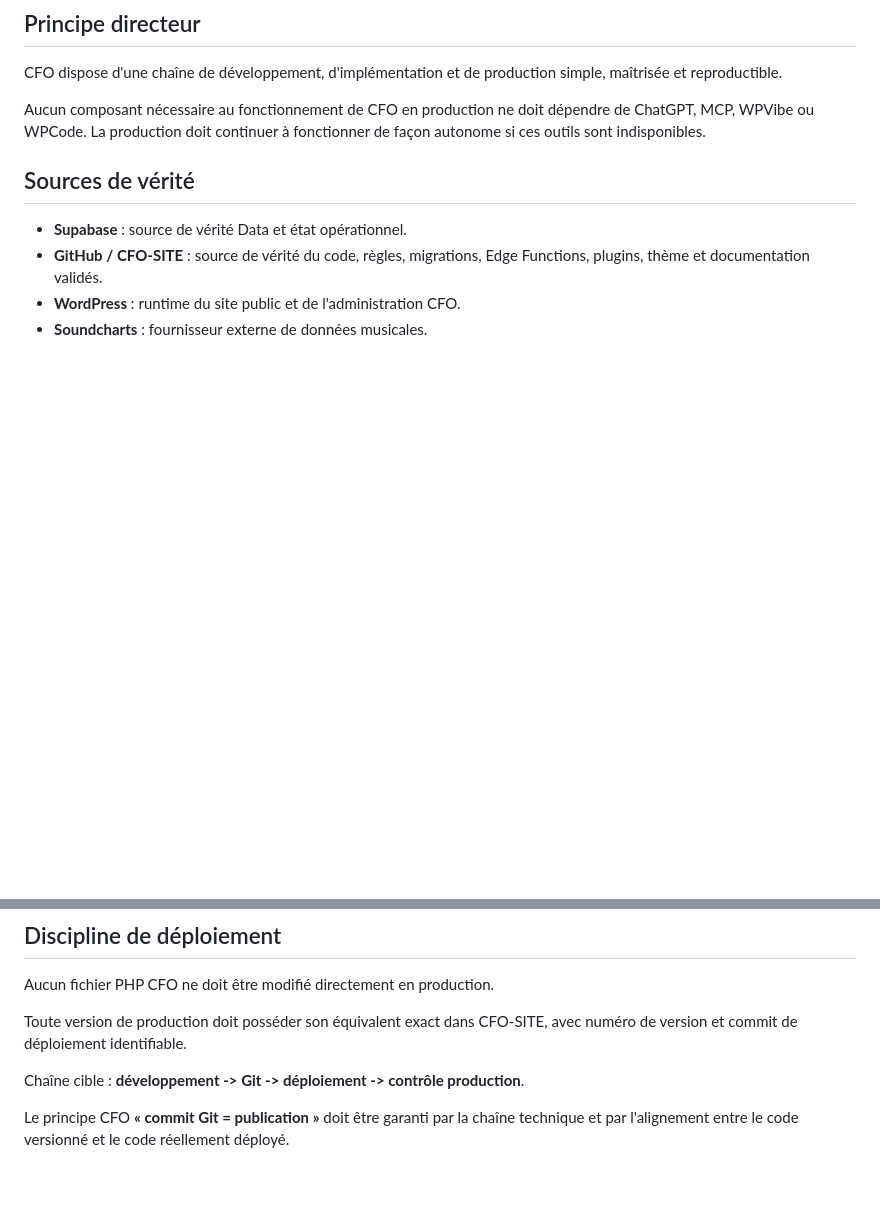
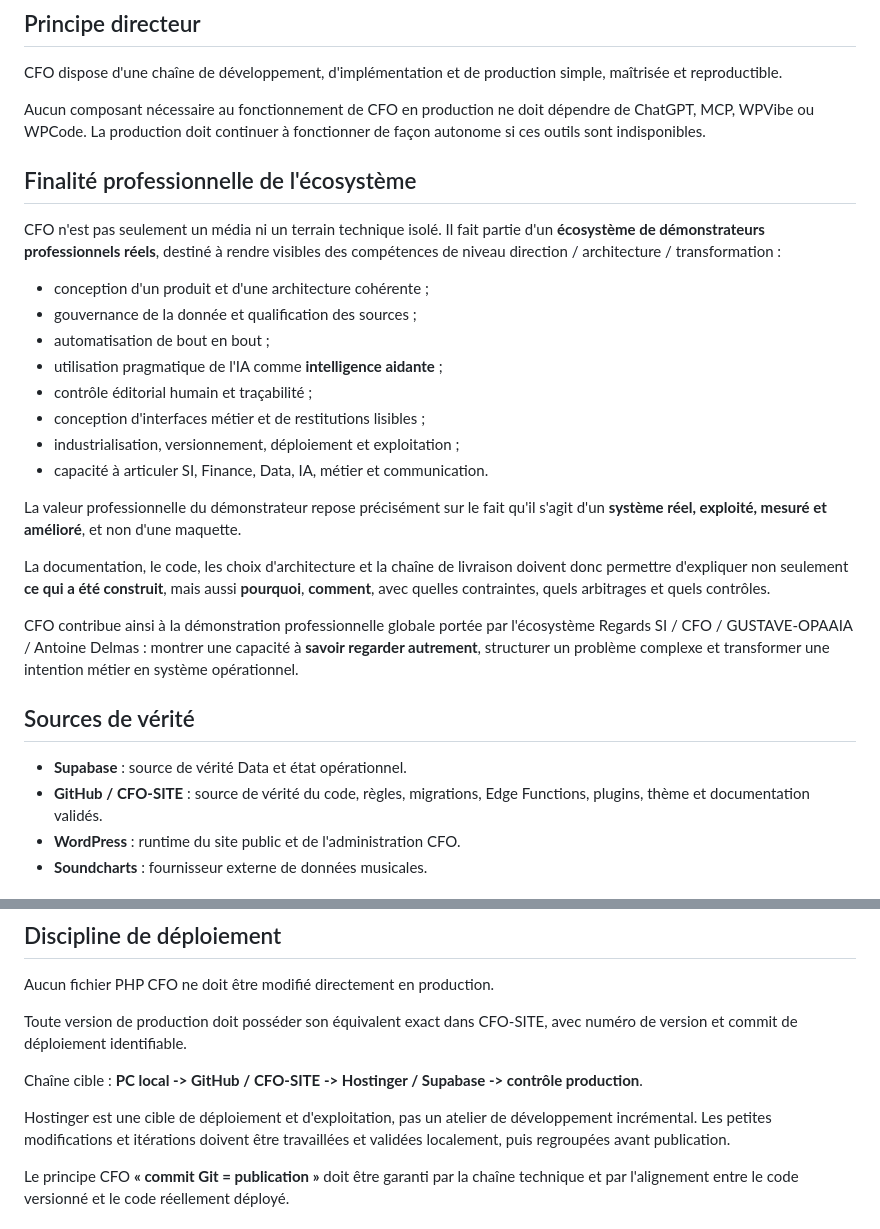
Before and after one commit to rdesnos/CFO-SITE, a Markdown page: docs/CFO-DEVELOPPEMENT-PRODUCTION.md, 2 parts joined by grey strips. Drawn GitHub-style; blank space fills up the shorter version.

```diff
--- a/docs/CFO-DEVELOPPEMENT-PRODUCTION.md
+++ b/docs/CFO-DEVELOPPEMENT-PRODUCTION.md
@@ -5,6 +5,28 @@
 CFO dispose d'une chaîne de développement, d'implémentation et de production simple, maîtrisée et reproductible.
 
 Aucun composant nécessaire au fonctionnement de CFO en production ne doit dépendre de ChatGPT, MCP, WPVibe ou WPCode. La production doit continuer à fonctionner de façon autonome si ces outils sont indisponibles.
+
+
+
+## Finalité professionnelle de l'écosystème
+
+CFO n'est pas seulement un média ni un terrain technique isolé. Il fait partie d'un **écosystème de démonstrateurs professionnels réels**, destiné à rendre visibles des compétences de niveau direction / architecture / transformation :
+
+- conception d'un produit et d'une architecture cohérente ;
+- gouvernance de la donnée et qualification des sources ;
+- automatisation de bout en bout ;
+- utilisation pragmatique de l'IA comme **intelligence aidante** ;
+- contrôle éditorial humain et traçabilité ;
+- conception d'interfaces métier et de restitutions lisibles ;
+- industrialisation, versionnement, déploiement et exploitation ;
+- capacité à articuler SI, Finance, Data, IA, métier et communication.
+
+La valeur professionnelle du démonstrateur repose précisément sur le fait qu'il s'agit d'un **système réel, exploité, mesuré et amélioré**, et non d'une maquette.
+
+La documentation, le code, les choix d'architecture et la chaîne de livraison doivent donc permettre d'expliquer non seulement **ce qui a été construit**, mais aussi **pourquoi**, **comment**, avec quelles contraintes, quels arbitrages et quels contrôles.
+
+CFO contribue ainsi à la démonstration professionnelle globale portée par l'écosystème Regards SI / CFO / GUSTAVE-OPAAIA / Antoine Delmas : montrer une capacité à **savoir regarder autrement**, structurer un problème complexe et transformer une intention métier en système opérationnel.
+
 
 ## Sources de vérité
 
@@ -53,7 +75,9 @@ Aucun fichier PHP CFO ne doit être modifié directement en production.
 
 Toute version de production doit posséder son équivalent exact dans CFO-SITE, avec numéro de version et commit de déploiement identifiable.
 
-Chaîne cible : **développement -> Git -> déploiement -> contrôle production**.
+Chaîne cible : **PC local -> GitHub / CFO-SITE -> Hostinger / Supabase -> contrôle production**.
+
+Hostinger est une cible de déploiement et d'exploitation, pas un atelier de développement incrémental. Les petites modifications et itérations doivent être travaillées et validées localement, puis regroupées avant publication.
 
 Le principe CFO **« commit Git = publication »** doit être garanti par la chaîne technique et par l'alignement entre le code versionné et le code réellement déployé.
 
```
Also changed, not shown: other parts of docs/CFO-DEVELOPPEMENT-PRODUCTION.md (+52 -1 lines).
